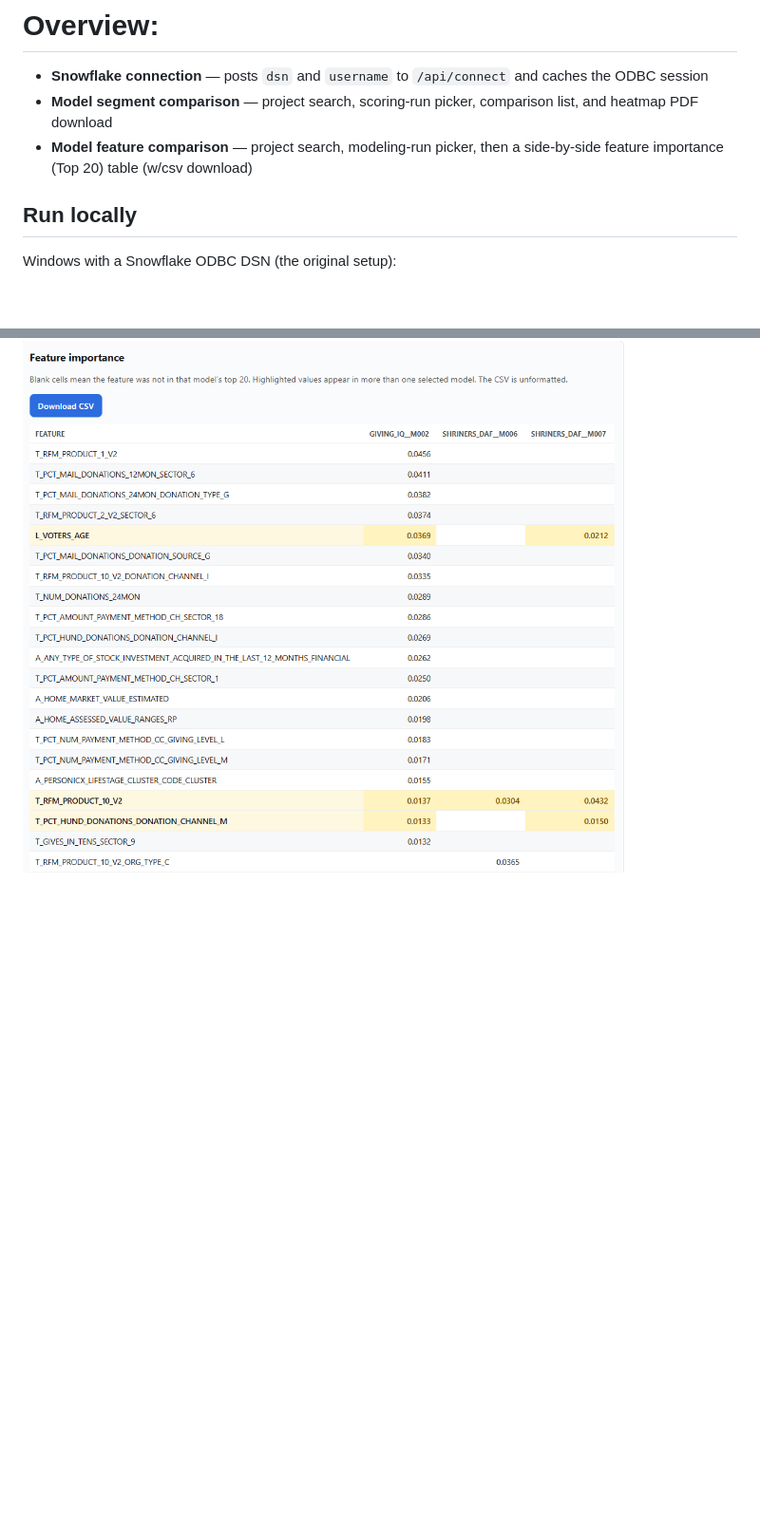
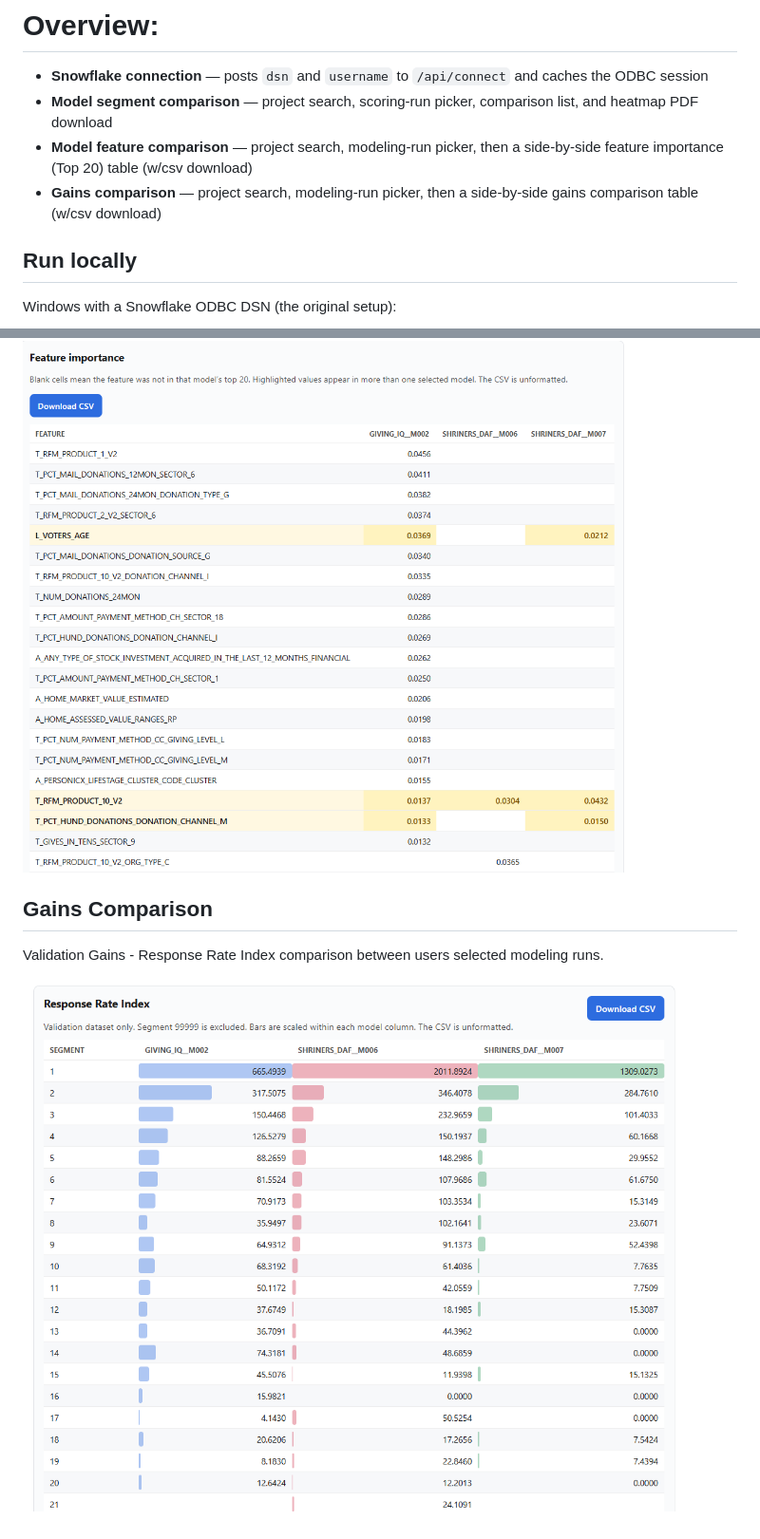
Before and after one commit to BAWilliams-Moore/TCAT_Analytics, a Markdown page: README.md, 2 parts joined by grey strips. Shown: that part at 95% size. Drawn GitHub-style; pictures changed too: images/gains.png (added); blank space fills up the shorter version.

Commit message:
Updating ReadMe and adding Gains

```diff
--- a/README.md
+++ b/README.md
@@ -9,6 +9,8 @@ Web Interface (Flask GUI) where users can connect to Snowflake using ODBC connec
 - **Snowflake connection** — posts `dsn` and `username` to `/api/connect` and caches the ODBC session
 - **Model segment comparison** — project search, scoring-run picker, comparison list, and heatmap PDF download
 - **Model feature comparison** — project search, modeling-run picker, then a side-by-side feature importance (Top 20) table (w/csv download)
+- **Gains comparison** — project search, modeling-run picker, then a side-by-side gains comparison table (w/csv download)
+
 
 ## Run locally
 
@@ -43,3 +45,9 @@ This visual allows for identifying where models top 20 features overlap amongst
 *Blank values mean that model did not have that feature in their Top 20
 
 ![Feature Importance Example (Partially displayed)](./images/feature_importance_sample.png)
+
+## Gains Comparison
+
+Validation Gains - Response Rate Index comparison between users selected modeling runs.
+
+![Gains](./images/gains.png)
```
Also changed, not shown: 9 other files.
